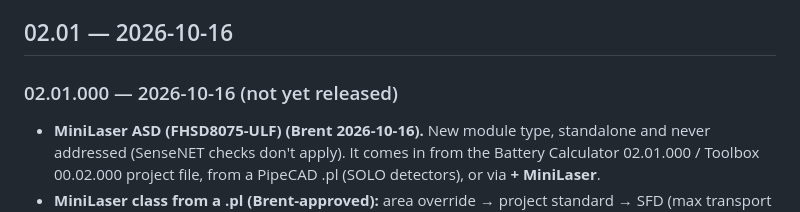
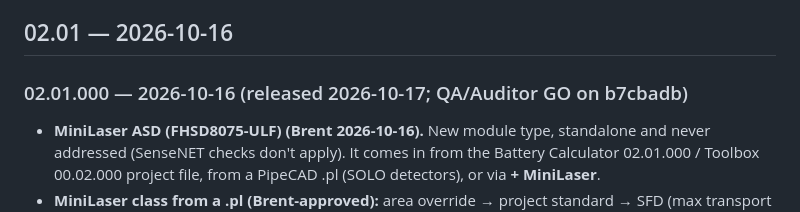
Before and after one commit to theBMGatKGS/ModuLaser-Commisioning-Report, a Markdown page: CHANGELOG.md, the part around the change. GitHub-like rendering.

```diff
--- a/CHANGELOG.md
+++ b/CHANGELOG.md
@@ -12,7 +12,7 @@ this file from it rather than hand-editing both. Per-release summaries are in
 
 ## 02.01 — 2026-10-16
 
-### 02.01.000 — 2026-10-16 (not yet released)
+### 02.01.000 — 2026-10-16 (released 2026-10-17; QA/Auditor GO on b7cbadb)
 - **MiniLaser ASD (FHSD8075-ULF) (Brent 2026-10-16).** New module type, standalone and never addressed (SenseNET checks don't apply). It comes in from the Battery Calculator 02.01.000 / Toolbox 00.02.000 project file, from a PipeCAD .pl (SOLO detectors), or via **+ MiniLaser**.
 - **MiniLaser class from a .pl (Brent-approved):** area override → project standard → SFD (max transport time no longer used). A MiniLaser from a .pl is non-pre-engineered by default (Brent); DIP/Remote advice follows the fan 2/4/7/10 + AF 2/4/6/8 rule; `modulaser-project.js` 1.5.1 (was 1.5.0) (identical in all three apps). A 40 % flow-fault level shows PASS with a warning note (Brent-approved).
 - **QA delta (02.01.000 review).** F1: a new "Holes / pipe length (M p.66)" check fails a MiniLaser with more holes than its application allows (e.g. 20 holes on a VEWFD application, where the max is 10) or a longer pipe than allowed. F5: the 40% flow-fault note reads "UL/FM requires ≤20% (M p.71)" (still a PASS row with a warning). Tests: `minilaser_report_test.py` uses the fixture `/workspace/qa/minilaser/hoistway.mlproj.json` (no /tmp leftovers) and writes everything under `$MLP_TEST_OUT`.
```
Also changed, not shown: README.md (+2 -2 lines), RELEASE_NOTES.md (+5 -2 lines).
